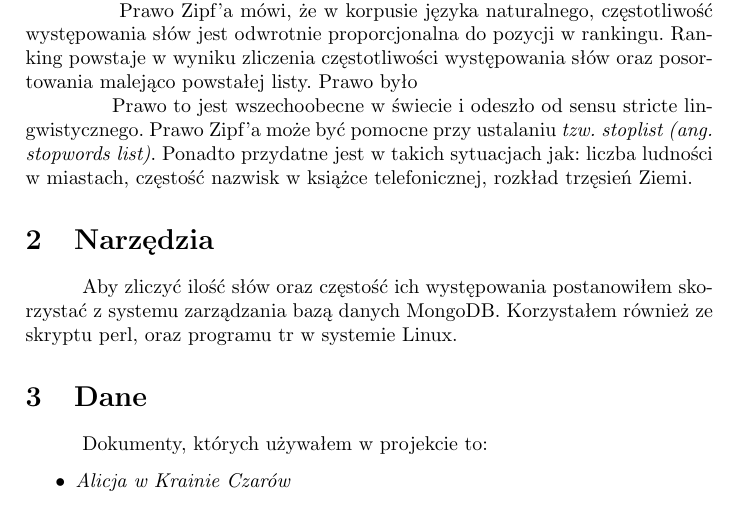
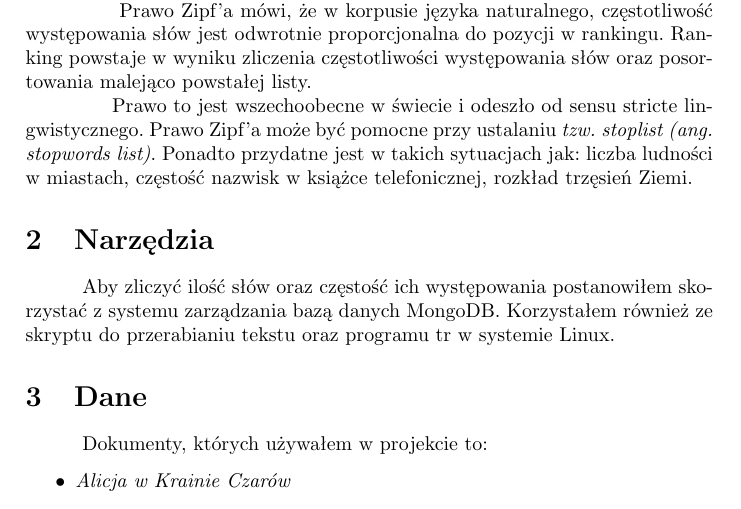
Before and after one commit to Siorski/PrawoZipfa, a LaTeX document (Raport.tex): part of page 1 of 15, cut so that both start at the same text. Compiled offline with pdfLaTeX.

Commit message:
literówki

```diff
--- a/Raport.tex
+++ b/Raport.tex
@@ -53,13 +53,13 @@
 \hspace{1cm}\textit{"Sprawdzić prawo Zipf’a w języku polskim: dla różnych grup dokumentów sporządzić listę występujących słów, uporządkować je wg częstości wystąpień (od najczęstszego) i sprawdzić wartości iloczynów r*f gdzie r jest rangą słowa (numerem na liście), f częstością wystąpień tego słowa. Dla języka angielskiego iloczyn ten wynosi ok. 0.1."}
 
 
-\hspace{1cm} Prawo Zipf'a mówi, że w korpusie języka naturalnego, częstotliwość występowania słów jest odwrotnie proporcjonalna do pozycji w rankingu. Ranking powstaje w wyniku zliczenia częstotliwości występowania słów oraz posortowania malejąco powstałej listy. Prawo było
+\hspace{1cm} Prawo Zipf'a mówi, że w korpusie języka naturalnego, częstotliwość występowania słów jest odwrotnie proporcjonalna do pozycji w rankingu. Ranking powstaje w wyniku zliczenia częstotliwości występowania słów oraz posortowania malejąco powstałej listy.
 
 \hspace{1cm}Prawo to jest wszechoobecne w świecie i odeszło od sensu stricte lingwistycznego. Prawo Zipf'a może być pomocne przy ustalaniu \textit{tzw. stoplist (ang. stopwords list)}. Ponadto przydatne jest w takich sytuacjach jak: liczba ludności w miastach, częstość nazwisk w książce telefonicznej, rozkład trzęsień Ziemi.
 
 
 \section{Narzędzia}
-\hspace{1cm}Aby zliczyć ilość słów oraz częstość ich występowania postanowiłem skorzystać z systemu zarządzania bazą danych MongoDB. Korzystałem również ze skryptu perl, oraz programu tr w systemie Linux.
+\hspace{1cm}Aby zliczyć ilość słów oraz częstość ich występowania postanowiłem skorzystać z systemu zarządzania bazą danych MongoDB. Korzystałem również ze skryptu do przerabianiu tekstu oraz programu tr w systemie Linux.
 \section{Dane}
 \hspace{1cm}Dokumenty, których używałem w projekcie to:
 \begin{itemize}
```
Also changed, not shown: Kacper_Siora_Raport_Zglebianie_Danych.pdf.
